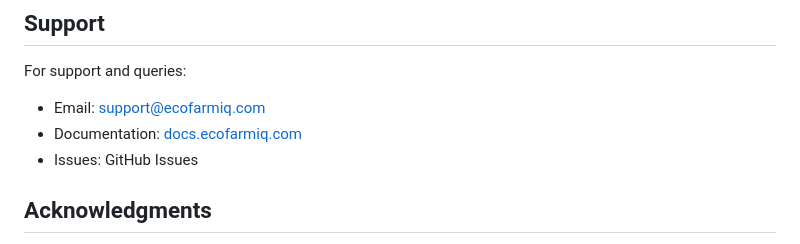
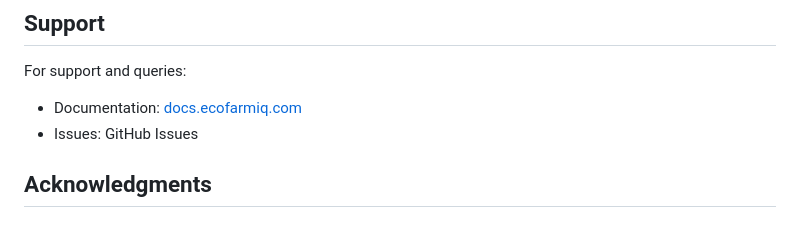
Before and after one commit to Hayle-HB/ecofarmIQ_AASTU, a Markdown page: ReadMe.md, the part around the change. Rendered like a GitHub page.

```diff
--- a/ReadMe.md
+++ b/ReadMe.md
@@ -412,8 +412,7 @@ This project is licensed under the MIT License - see the LICENSE file for detail
 
 For support and queries:
 
-- Email: support@ecofarmiq.com
-- Documentation: [docs.ecofarmiq.com](https://docs.ecofarmiq.com)
+- Documentation: [docs.ecofarmiq.com](https://docs.ecofarmiq.proghubs.com)
 - Issues: GitHub Issues
 
 ## Acknowledgments
```
